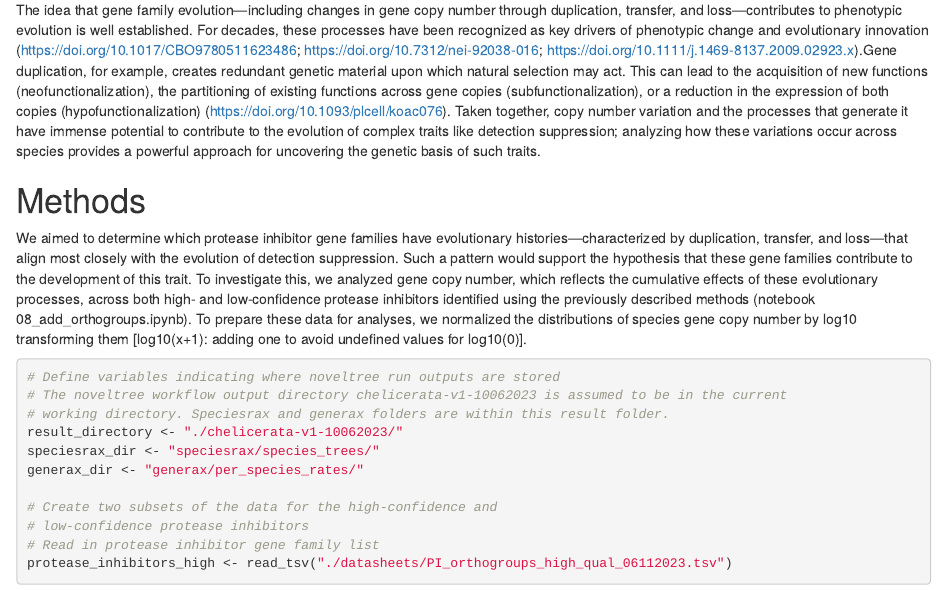
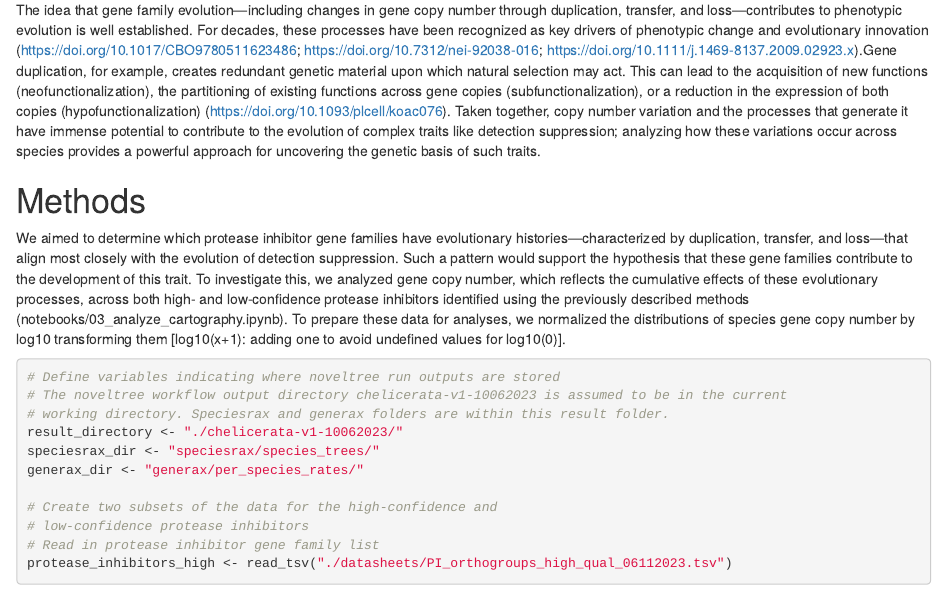
Before and after one commit to Arcadia-Science/2025-pi-disco-pub, an R Markdown document (notebooks/04_trait_mapping.Rmd): the page in a window 1100 px wide, from 1940 px down. Rendered offline with R 4.5, knitr and Pandoc, with nearby package versions; some code elsewhere in the file could not run offline.

Commit message:
rename notebook

````diff
--- a/notebooks/predict_detection_suppression_PIs.Rmd
+++ b/notebooks/04_trait_mapping.Rmd
@@ -30,7 +30,7 @@ Our goal was to identify which gene families are most strongly predictive of det
 The idea that gene family evolution—including changes in gene copy number through duplication, transfer, and loss—contributes to phenotypic evolution is well established. For decades, these processes have been recognized as key drivers of phenotypic change and evolutionary innovation (<https://doi.org/10.1017/CBO9780511623486>; <https://doi.org/10.7312/nei-92038-016>; <https://doi.org/10.1111/j.1469-8137.2009.02923.x>).Gene duplication, for example, creates redundant genetic material upon which natural selection may act. This can lead to the acquisition of new functions (neofunctionalization), the partitioning of existing functions across gene copies (subfunctionalization), or a reduction in the expression of both copies (hypofunctionalization) (<https://doi.org/10.1093/plcell/koac076>). Taken together, copy number variation and the processes that generate it have immense potential to contribute to the evolution of complex traits like detection suppression; analyzing how these variations occur across species provides a powerful approach for uncovering the genetic basis of such traits.
 
 # Methods
-We aimed to determine which protease inhibitor gene families have evolutionary histories—characterized by duplication, transfer, and loss—that align most closely with the evolution of detection suppression. Such a pattern would support the hypothesis that these gene families contribute to the development of this trait. To investigate this, we analyzed gene copy number, which reflects the cumulative effects of these evolutionary processes, across both high- and low-confidence protease inhibitors identified using the previously described methods (notebook 08_add_orthogroups.ipynb). To prepare these data for analyses, we normalized the distributions of species gene copy number by log10 transforming them [log10(x+1): adding one to avoid undefined values for log10(0)].
+We aimed to determine which protease inhibitor gene families have evolutionary histories—characterized by duplication, transfer, and loss—that align most closely with the evolution of detection suppression. Such a pattern would support the hypothesis that these gene families contribute to the development of this trait. To investigate this, we analyzed gene copy number, which reflects the cumulative effects of these evolutionary processes, across both high- and low-confidence protease inhibitors identified using the previously described methods (notebooks/03_analyze_cartography.ipynb). To prepare these data for analyses, we normalized the distributions of species gene copy number by log10 transforming them [log10(x+1): adding one to avoid undefined values for log10(0)].
 
 ```{r}
 # Define variables indicating where noveltree run outputs are stored
````
Also changed, not shown: notebooks/04_trait_mapping.html.
